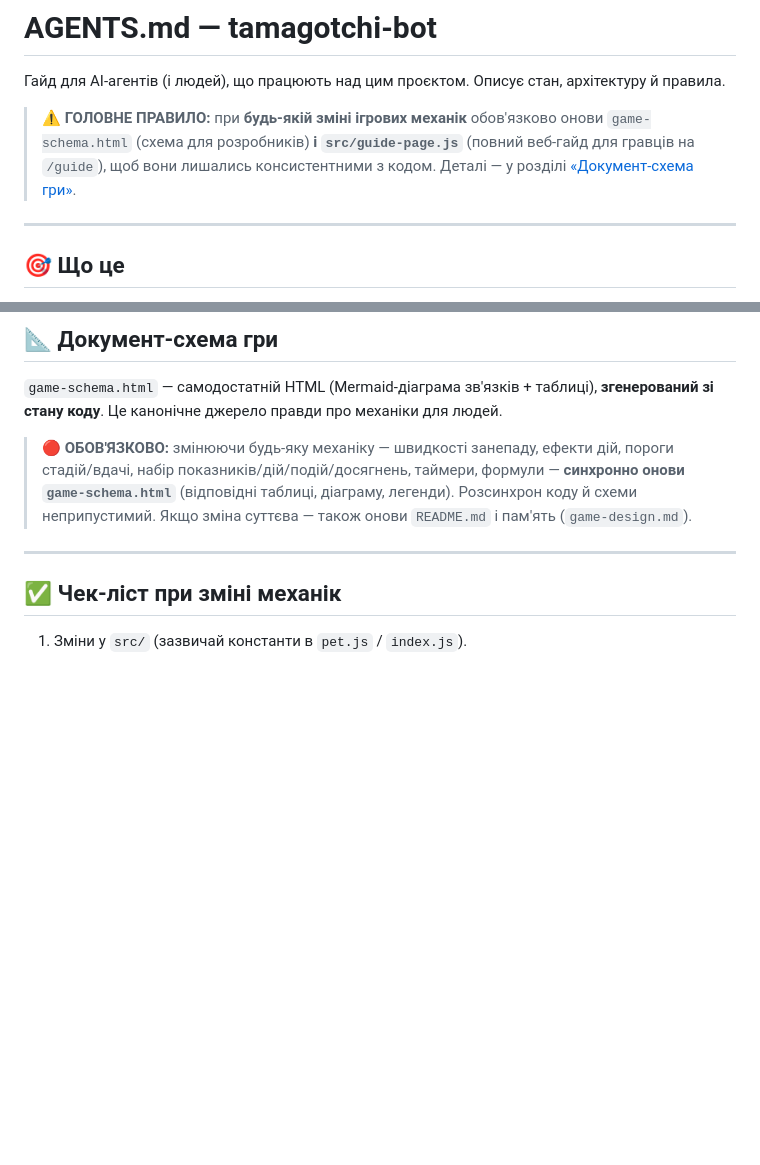
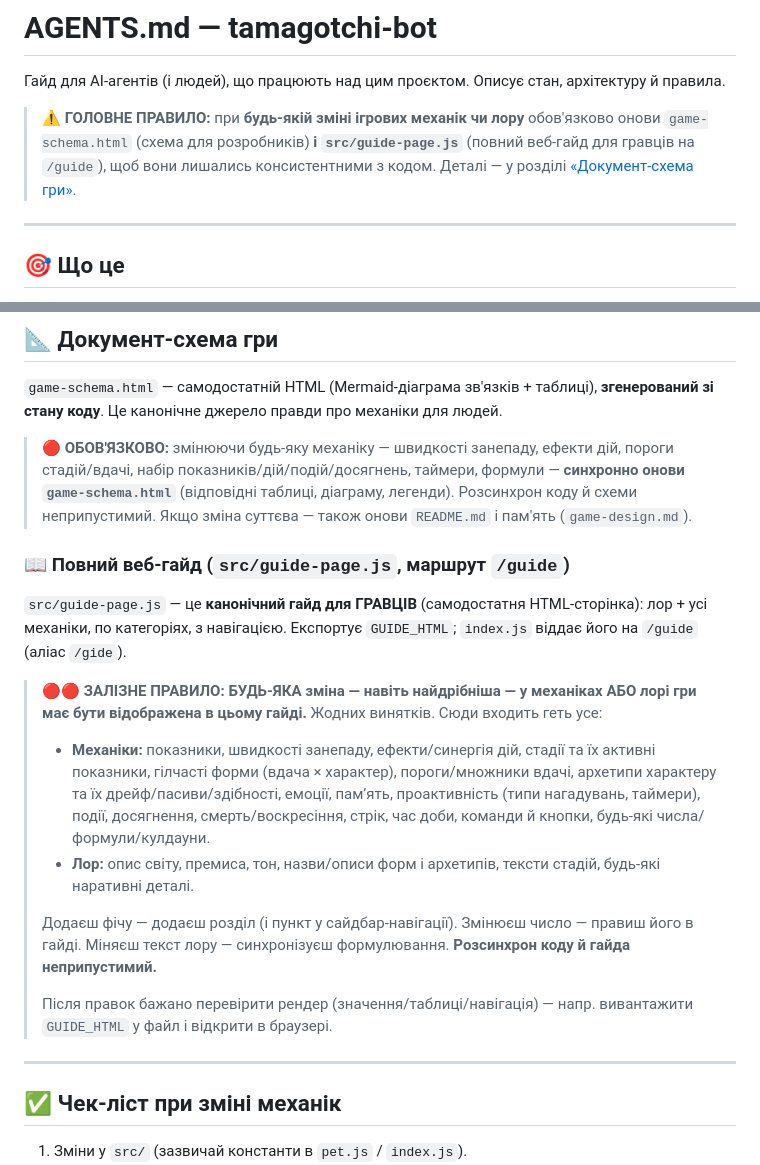
Before and after one commit to oleond93/tamagotchi-bot, a Markdown page: AGENTS.md, 2 parts joined by grey strips. Drawn GitHub-style; blank space fills up the shorter version.

Commit message:
docs(AGENTS): залізне правило — усі зміни механік І ЛОРУ → у веб-гайд
Додано окремий розділ про src/guide-page.js (/guide) з наголошеним правилом:
будь-яка, навіть найдрібніша, зміна в механіках або лорі гри мусить
відображатися в повному веб-гайді (перелік що саме входить: механіки + лор).
Головне правило вгорі теж розширено на «механік чи лору».

Co-Authored-By: Claude Opus 4.8 (1M context) <noreply@anthropic.com>

```diff
--- a/AGENTS.md
+++ b/AGENTS.md
@@ -2,7 +2,7 @@
 
 Гайд для AI-агентів (і людей), що працюють над цим проєктом. Описує стан, архітектуру й правила.
 
-> ⚠️ **ГОЛОВНЕ ПРАВИЛО:** при **будь-якій зміні ігрових механік** обов'язково онови `game-schema.html` (схема для розробників) **і `src/guide-page.js`** (повний веб-гайд для гравців на `/guide`), щоб вони лишались консистентними з кодом. Деталі — у розділі [«Документ-схема гри»](#-документ-схема-гри).
+> ⚠️ **ГОЛОВНЕ ПРАВИЛО:** при **будь-якій зміні ігрових механік чи лору** обов'язково онови `game-schema.html` (схема для розробників) **і `src/guide-page.js`** (повний веб-гайд для гравців на `/guide`), щоб вони лишались консистентними з кодом. Деталі — у розділі [«Документ-схема гри»](#-документ-схема-гри).
 
 ---
 
@@ -101,6 +101,18 @@ npm run db:init    # ручна ініціалізація схеми D1 (заз
 
 > 🔴 **ОБОВ'ЯЗКОВО:** змінюючи будь-яку механіку — швидкості занепаду, ефекти дій, пороги стадій/вдачі, набір показників/дій/подій/досягнень, таймери, формули — **синхронно онови `game-schema.html`** (відповідні таблиці, діаграму, легенди). Розсинхрон коду й схеми неприпустимий. Якщо зміна суттєва — також онови `README.md` і пам'ять (`game-design.md`).
 
+### 📖 Повний веб-гайд (`src/guide-page.js`, маршрут `/guide`)
+
+`src/guide-page.js` — це **канонічний гайд для ГРАВЦІВ** (самодостатня HTML-сторінка): лор + усі механіки, по категоріях, з навігацією. Експортує `GUIDE_HTML`; `index.js` віддає його на `/guide` (аліас `/gide`).
+
+> 🔴🔴 **ЗАЛІЗНЕ ПРАВИЛО:** **БУДЬ-ЯКА зміна — навіть найдрібніша — у механіках АБО лорі гри має бути відображена в цьому гайді.** Жодних винятків. Сюди входить геть усе:
+> - **Механіки:** показники, швидкості занепаду, ефекти/синергія дій, стадії та їх активні показники, гілчасті форми (вдача × характер), пороги/множники вдачі, архетипи характеру та їх дрейф/пасиви/здібності, емоції, памʼять, проактивність (типи нагадувань, таймери), події, досягнення, смерть/воскресіння, стрік, час доби, команди й кнопки, будь-які числа/формули/кулдауни.
+> - **Лор:** опис світу, премиса, тон, назви/описи форм і архетипів, тексти стадій, будь-які наративні деталі.
+>
+> Додаєш фічу — додаєш розділ (і пункт у сайдбар-навігації). Змінюєш число — правиш його в гайді. Міняєш текст лору — синхронізуєш формулювання. **Розсинхрон коду й гайда неприпустимий.**
+>
+> Після правок бажано перевірити рендер (значення/таблиці/навігація) — напр. вивантажити `GUIDE_HTML` у файл і відкрити в браузері.
+
 ---
 
 ## ✅ Чек-ліст при зміні механік
```
